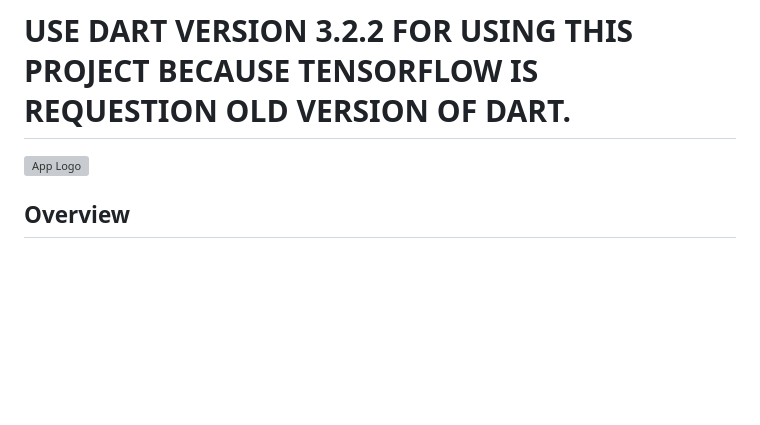
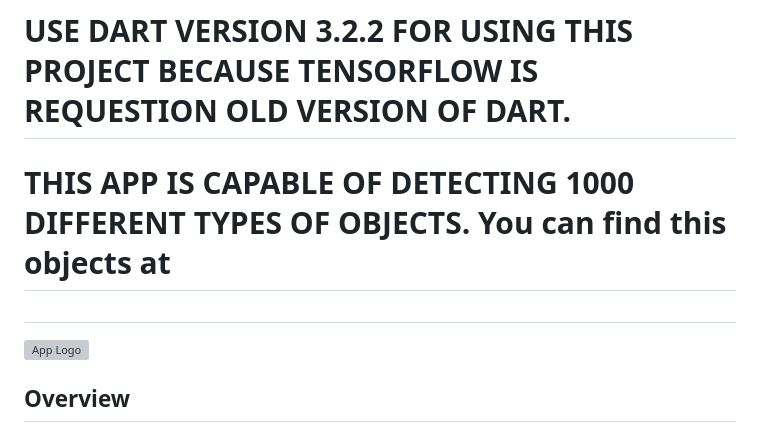
Before and after one commit to TahaErr/AI_App_Jam_61, a Markdown page: README.md, the part around the change. Rendered like a GitHub page; blank space fills up the shorter version; grey boxes are pictures that could not be loaded.

```diff
--- a/README.md
+++ b/README.md
@@ -1,6 +1,8 @@
 # Mom, Dad What Is That?
 
 # USE DART VERSION 3.2.2 FOR USING THIS PROJECT BECAUSE TENSORFLOW IS REQUESTION OLD VERSION OF DART.
+# THIS APP IS CAPABLE OF DETECTING 1000 DIFFERENT TYPES OF OBJECTS. You can find this objects at
+#
 ![App Logo](android/app/src/main/res/mipmap-xxxhdpi/ic_launcher.png)
 
 ## Overview
```
